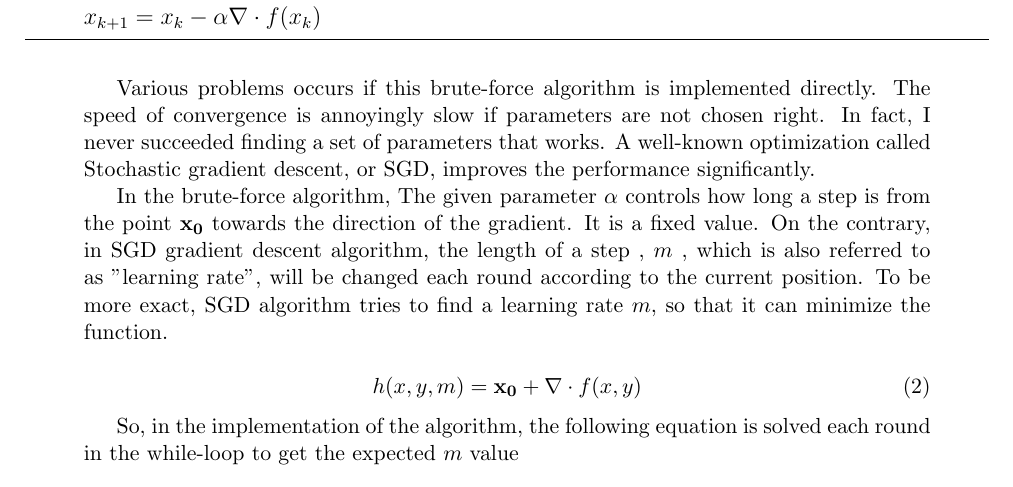
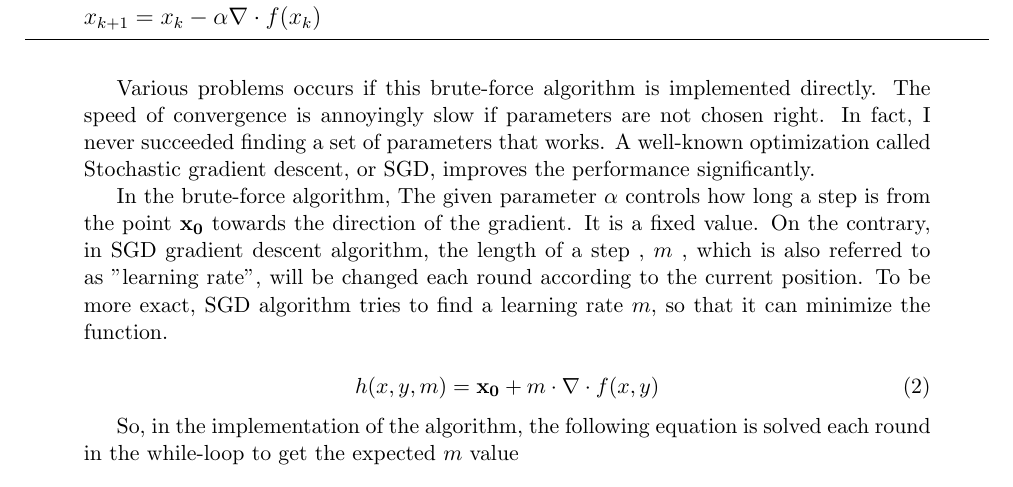
Before and after one commit to SmartPolarBear/matlab-math-analysis-csxmu-2021, a LaTeX document (report/report.tex): part of page 2 of 8, cut so that both start at the same text. Compiled offline with pdfLaTeX.

Commit message:
fix(report): improve grammar and format of the report

```diff
--- a/report/report.tex
+++ b/report/report.tex
@@ -129,7 +129,7 @@ Various problems occurs if this brute-force algorithm is implemented directly. T
 In the brute-force algorithm, The given parameter $\alpha$ controls how long a step is from the point $\mathbf{x_0}$ towards the direction of the gradient. It is a fixed value. On the contrary, in SGD gradient descent algorithm, the length of a step , $m$ , which is also referred to as "learning rate", will be changed each round according to the current position. To be more exact, SGD algorithm tries to find a learning rate $m$, so that it can minimize the function.
 
 \begin{equation}
-	h(x,y,m) = \mathbf{x_0} + \nabla \cdot f(x,y)
+	h(x,y,m) = \mathbf{x_0} + m \cdot \nabla \cdot f(x,y)
 \end{equation}
 
 So, in the implementation of the algorithm, the following equation is solved each round in the while-loop to get the expected $m$ value
```
Also changed, not shown: report/report.pdf, submission/report.pdf (added), 2 other files.
